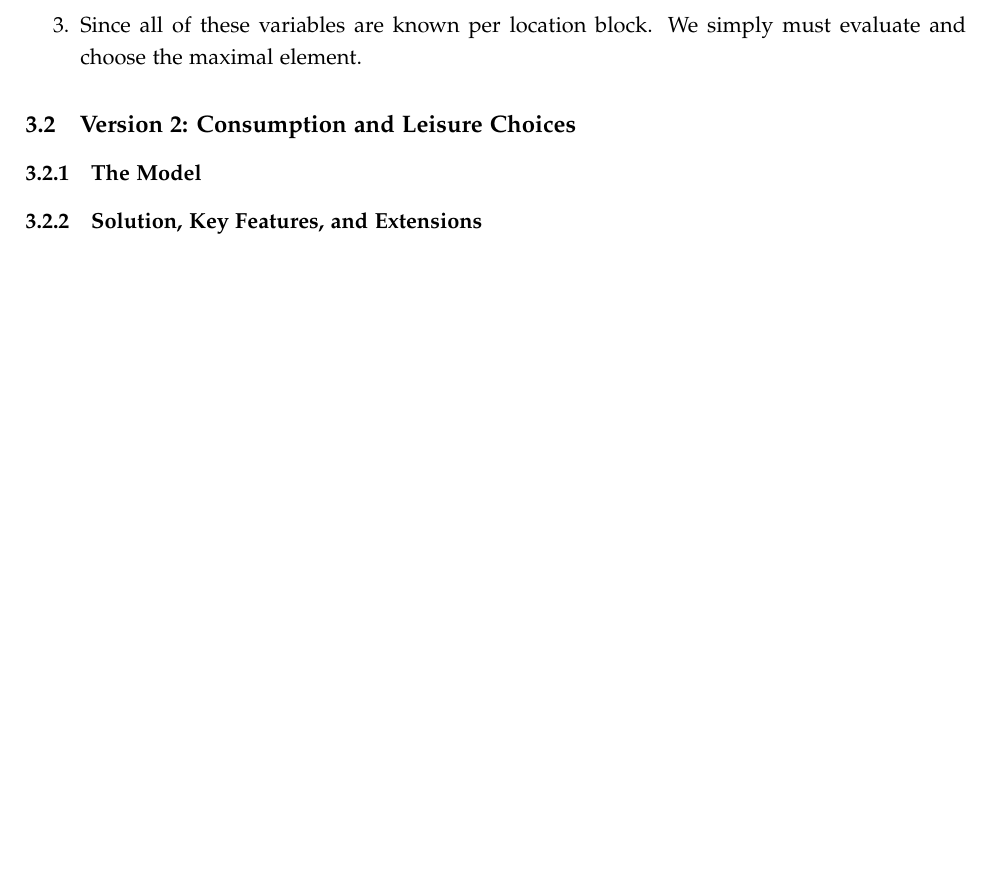
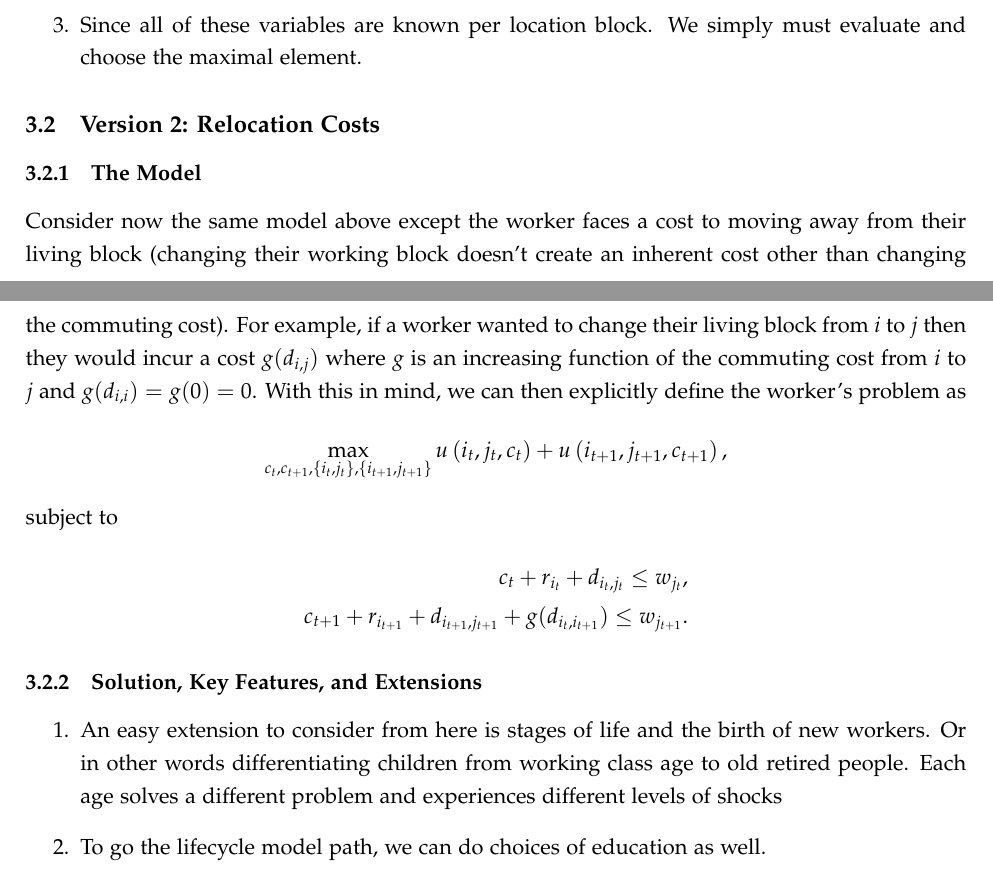
Before and after one commit to pranay-gundam/NSF-2024, a LaTeX document (NSF Documentation.tex): part of page 6 of 7 before the commit and two parts of pages 6 and 7 of 8 after it, the two joined at a grey line, cut so that both start at the same text, the shorter picture padded with empty space. Compiled offline with pdfLaTeX.

Commit message:
starting new model

```diff
--- a/NSF Documentation.tex
+++ b/NSF Documentation.tex
@@ -194,12 +194,24 @@ c_{t+1} + r_{i_{t+1}} + d_{i_{t+1}, j_{t+1}}\leq w_{j_{t+1}}&.
 \item Since all of these variables are known per location block. We simply must evaluate and choose the maximal element.
 \end{enumerate}
 
-\subsection{Version 2: Consumption and Leisure Choices}
+\subsection{Version 2: Relocation Costs}
 
 \subsubsection{The Model}
 
+Consider now the same model above except the worker faces a cost to moving away from their living block (changing their working block doesn't create an inherent cost other than changing the commuting cost). For example, if a worker wanted to change their living block from $i$ to $j$ then they would incur a cost $g(d_{i,j})$ where $g$ is an increasing function of the commuting cost from $i$ to $j$ and $g(d_{i,i}) = g(0) = 0$. With this in mind, we can then explicitly define the worker's problem as $$\max_{c_t, c_{t+1}, \{i_t, j_t\}, \{i_{t+1}, j_{t+1}\}} u\left(i_t,j_t, c_t\right) + u\left(i_{t+1},j_{t+1}, c_{t+1}\right),$$
+subject to \begin{align*}
+c_t + r_{i_t} + d_{i_t,j_t}\leq w_{j_t}&,\\
+c_{t+1} + r_{i_{t+1}} + d_{i_{t+1}, j_{t+1}} + g(d_{i_t, i_{t+1}})\leq w_{j_{t+1}}&.
+\end{align*}
 
 \subsubsection{Solution, Key Features, and Extensions}
+
+\begin{enumerate}
+\item An easy extension to consider from here is stages of life and the birth of new workers. Or in other words differentiating children from working class age to old retired people. Each age solves a different problem and experiences different levels of shocks
+
+\item To go the lifecycle model path, we can do choices of education as well.
+
+\end{enumerate}
 
 \newpage
 
```
Also changed, not shown: Lit-Reviews/Gregory, Kozlowski, Rubinton (2023).pdf (added), NSF Documentation.pdf.
